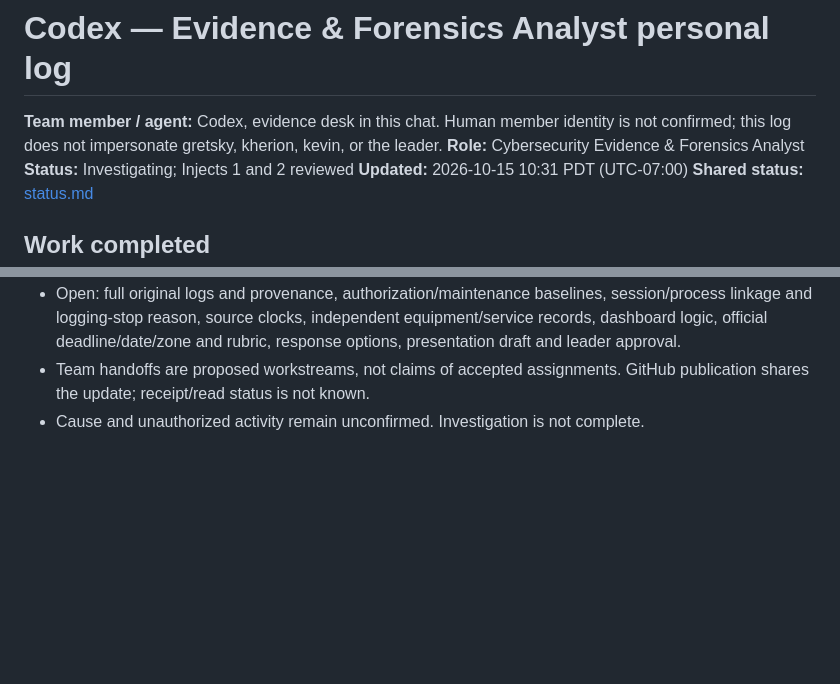
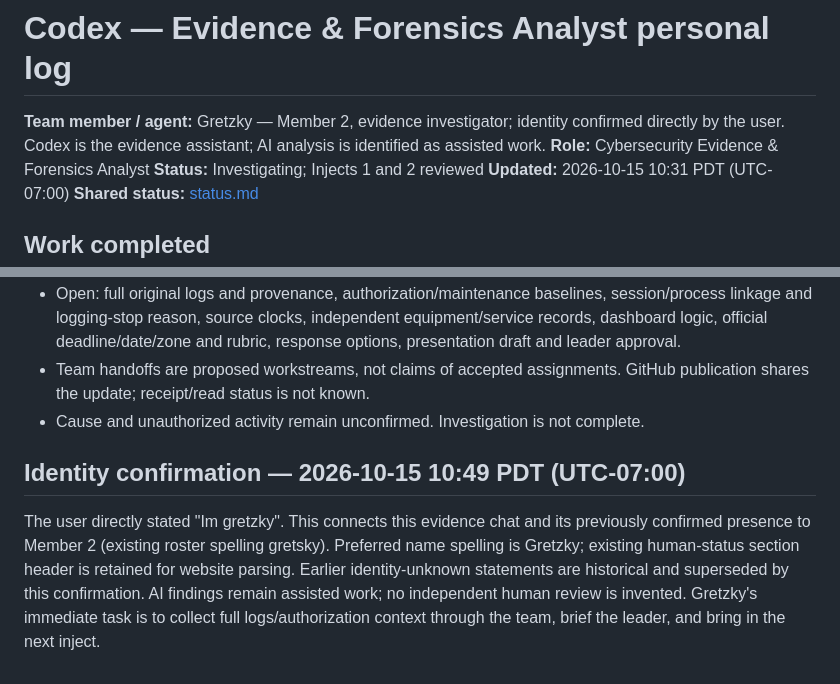
Before and after one commit to notnotnotnoone/hackathons, a Markdown page: codex-evidence-analyst.md, 2 parts joined by grey strips. GitHub-like rendering; blank space fills up the shorter version.

Commit message:
Gretzky: confirm Member 2 identity and evidence-chat presence

```diff
--- a/codex-evidence-analyst.md
+++ b/codex-evidence-analyst.md
@@ -1,6 +1,6 @@
 # Codex — Evidence & Forensics Analyst personal log
 
-**Team member / agent:** Codex, evidence desk in this chat. Human member identity is not confirmed; this log does not impersonate gretsky, kherion, kevin, or the leader.
+**Team member / agent:** Gretzky — Member 2, evidence investigator; identity confirmed directly by the user. Codex is the evidence assistant; AI analysis is identified as assisted work.
 **Role:** Cybersecurity Evidence & Forensics Analyst
 **Status:** Investigating; Injects 1 and 2 reviewed
 **Updated:** 2026-10-15 10:31 PDT (UTC-07:00)
@@ -146,3 +146,8 @@ These are prepared requests, not messages sent to an external party. No continuo
 - Open: full original logs and provenance, authorization/maintenance baselines, session/process linkage and logging-stop reason, source clocks, independent equipment/service records, dashboard logic, official deadline/date/zone and rubric, response options, presentation draft and leader approval.
 - Team handoffs are proposed workstreams, not claims of accepted assignments. GitHub publication shares the update; receipt/read status is not known.
 - Cause and unauthorized activity remain unconfirmed. Investigation is not complete.
+
+
+## Identity confirmation — 2026-10-15 10:49 PDT (UTC-07:00)
+
+The user directly stated "Im gretzky". This connects this evidence chat and its previously confirmed presence to Member 2 (existing roster spelling gretsky). Preferred name spelling is Gretzky; existing human-status section header is retained for website parsing. Earlier identity-unknown statements are historical and superseded by this confirmation. AI findings remain assisted work; no independent human review is invented. Gretzky's immediate task is to collect full logs/authorization context through the team, brief the leader, and bring in the next inject.
```
